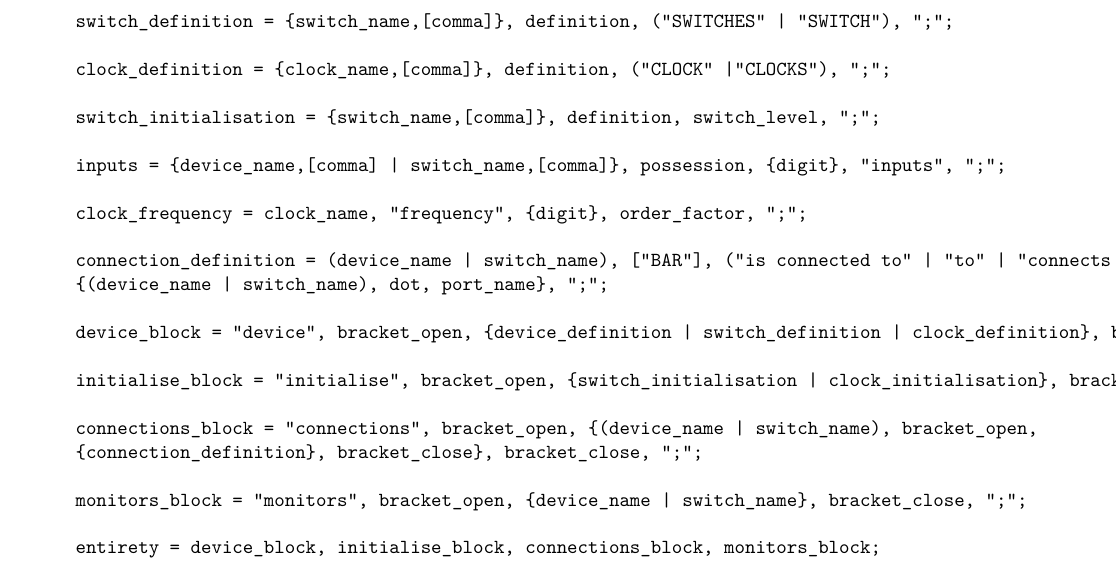
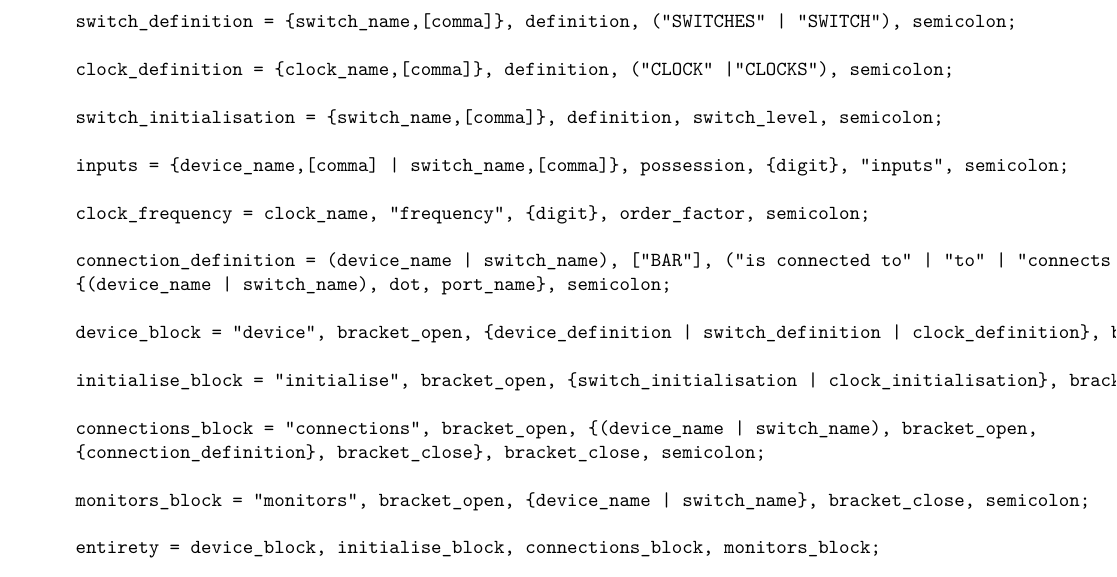
Before and after one commit to yichenhock/GF2, a LaTeX document (report/first_interim_report.tex): part of page 4 of 6, cut so that both start at the same text. Compiled offline with pdfLaTeX.

Commit message:
change semicolon in EBNF

```diff
--- a/report/first_interim_report.tex
+++ b/report/first_interim_report.tex
@@ -119,29 +119,29 @@ The logic description language will be specified using EBNF notation. The langua
 
     switch_level = "HIGH" | "LOW" | "TRUE" | "FALSE" | "1" | "0";
 
-    device_definition = {device_name,[comma]}, definition, devices_type, ";";
+    device_definition = {device_name,[comma]}, definition, devices_type, semicolon;
 
-    switch_definition = {switch_name,[comma]}, definition, ("SWITCHES" | "SWITCH"), ";";
+    switch_definition = {switch_name,[comma]}, definition, ("SWITCHES" | "SWITCH"), semicolon;
 
-    clock_definition = {clock_name,[comma]}, definition, ("CLOCK" |"CLOCKS"), ";";
+    clock_definition = {clock_name,[comma]}, definition, ("CLOCK" |"CLOCKS"), semicolon;
 
-    switch_initialisation = {switch_name,[comma]}, definition, switch_level, ";";
+    switch_initialisation = {switch_name,[comma]}, definition, switch_level, semicolon;
 
-    inputs = {device_name,[comma] | switch_name,[comma]}, possession, {digit}, "inputs", ";";
+    inputs = {device_name,[comma] | switch_name,[comma]}, possession, {digit}, "inputs", semicolon;
 
-    clock_frequency = clock_name, "frequency", {digit}, order_factor, ";";
+    clock_frequency = clock_name, "frequency", {digit}, order_factor, semicolon;
 
     connection_definition = (device_name | switch_name), ["BAR"], ("is connected to" | "to" | "connects to" | arrow),
-    {(device_name | switch_name), dot, port_name}, ";";
+    {(device_name | switch_name), dot, port_name}, semicolon;
 
-    device_block = "device", bracket_open, {device_definition | switch_definition | clock_definition}, bracket_close, ";";
+    device_block = "device", bracket_open, {device_definition | switch_definition | clock_definition}, bracket_close, semicolon;
 
-    initialise_block = "initialise", bracket_open, {switch_initialisation | clock_initialisation}, bracket_close, ";";
+    initialise_block = "initialise", bracket_open, {switch_initialisation | clock_initialisation}, bracket_close, semicolon;
 
     connections_block = "connections", bracket_open, {(device_name | switch_name), bracket_open,
-    {connection_definition}, bracket_close}, bracket_close, ";";
+    {connection_definition}, bracket_close}, bracket_close, semicolon;
 
-    monitors_block = "monitors", bracket_open, {device_name | switch_name}, bracket_close, ";";
+    monitors_block = "monitors", bracket_open, {device_name | switch_name}, bracket_close, semicolon;
 
     entirety = device_block, initialise_block, connections_block, monitors_block;
 \end{Verbatim}
```
Also changed, not shown: report/first_interim_report.pdf, 3 other files.
